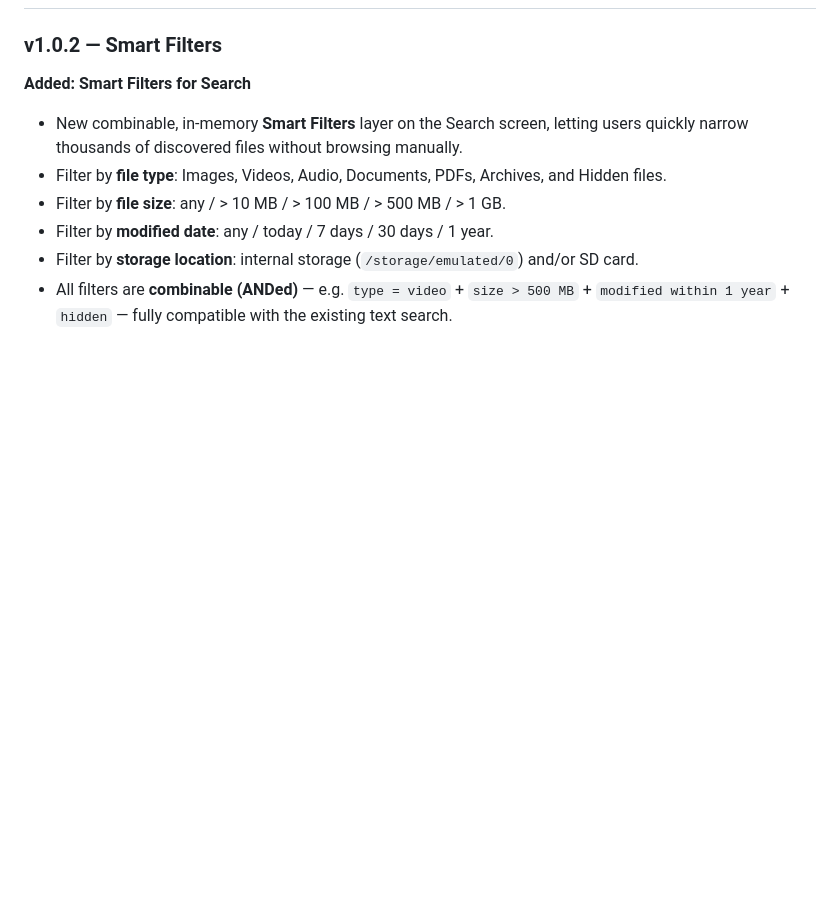
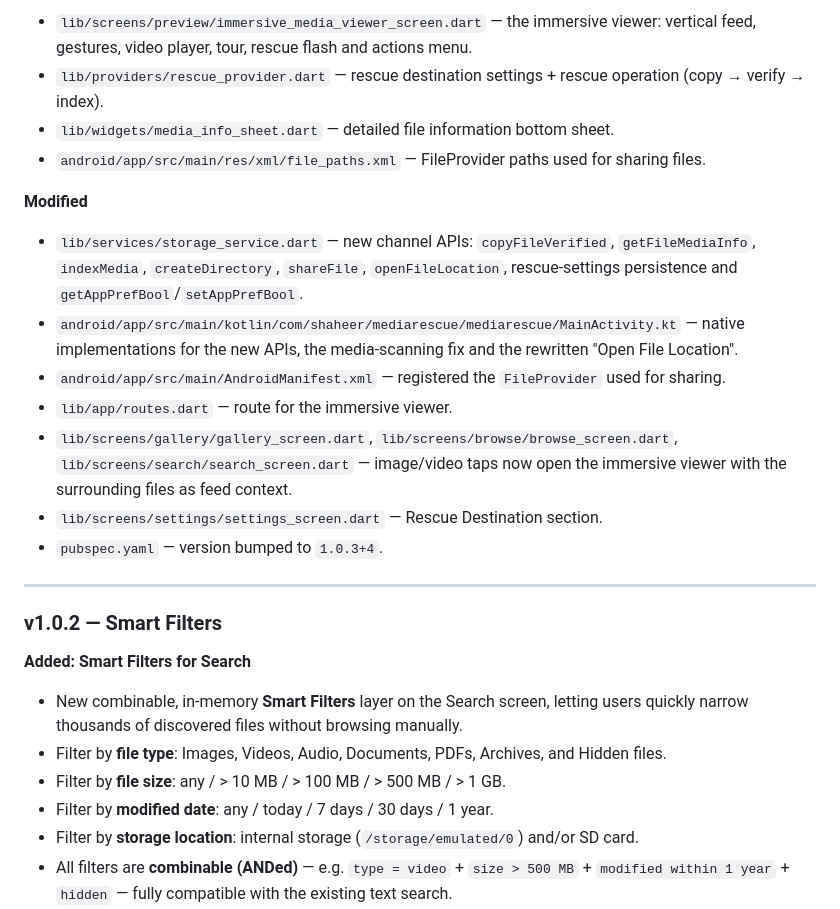
Before and after one commit to everythingfreee/MediaRescue, a Markdown page: README.md, the part around one of its changes. Rendered like a GitHub page; blank space fills up the shorter version.

```diff
--- a/README.md
+++ b/README.md
@@ -479,3 +514,20 @@ git push --set-upstream origin feat/your-feature
+- `lib/screens/preview/immersive_media_viewer_screen.dart` — the immersive viewer: vertical feed, gestures, video player, tour, rescue flash and actions menu.
+- `lib/providers/rescue_provider.dart` — rescue destination settings + rescue operation (copy → verify → index).
+- `lib/widgets/media_info_sheet.dart` — detailed file information bottom sheet.
+- `android/app/src/main/res/xml/file_paths.xml` — FileProvider paths used for sharing files.
+
+**Modified**
+
+- `lib/services/storage_service.dart` — new channel APIs: `copyFileVerified`, `getFileMediaInfo`, `indexMedia`, `createDirectory`, `shareFile`, `openFileLocation`, rescue-settings persistence and `getAppPrefBool`/`setAppPrefBool`.
+- `android/app/src/main/kotlin/com/shaheer/mediarescue/mediarescue/MainActivity.kt` — native implementations for the new APIs, the media-scanning fix and the rewritten "Open File Location".
+- `android/app/src/main/AndroidManifest.xml` — registered the `FileProvider` used for sharing.
+- `lib/app/routes.dart` — route for the immersive viewer.
+- `lib/screens/gallery/gallery_screen.dart`, `lib/screens/browse/browse_screen.dart`, `lib/screens/search/search_screen.dart` — image/video taps now open the immersive viewer with the surrounding files as feed context.
+- `lib/screens/settings/settings_screen.dart` — Rescue Destination section.
+- `pubspec.yaml` — version bumped to `1.0.3+4`.
+
+---
+
 ### v1.0.2 — Smart Filters
 
 **Added: Smart Filters for Search**
```
Also changed, not shown: other parts of README.md (+35 -0 lines).
